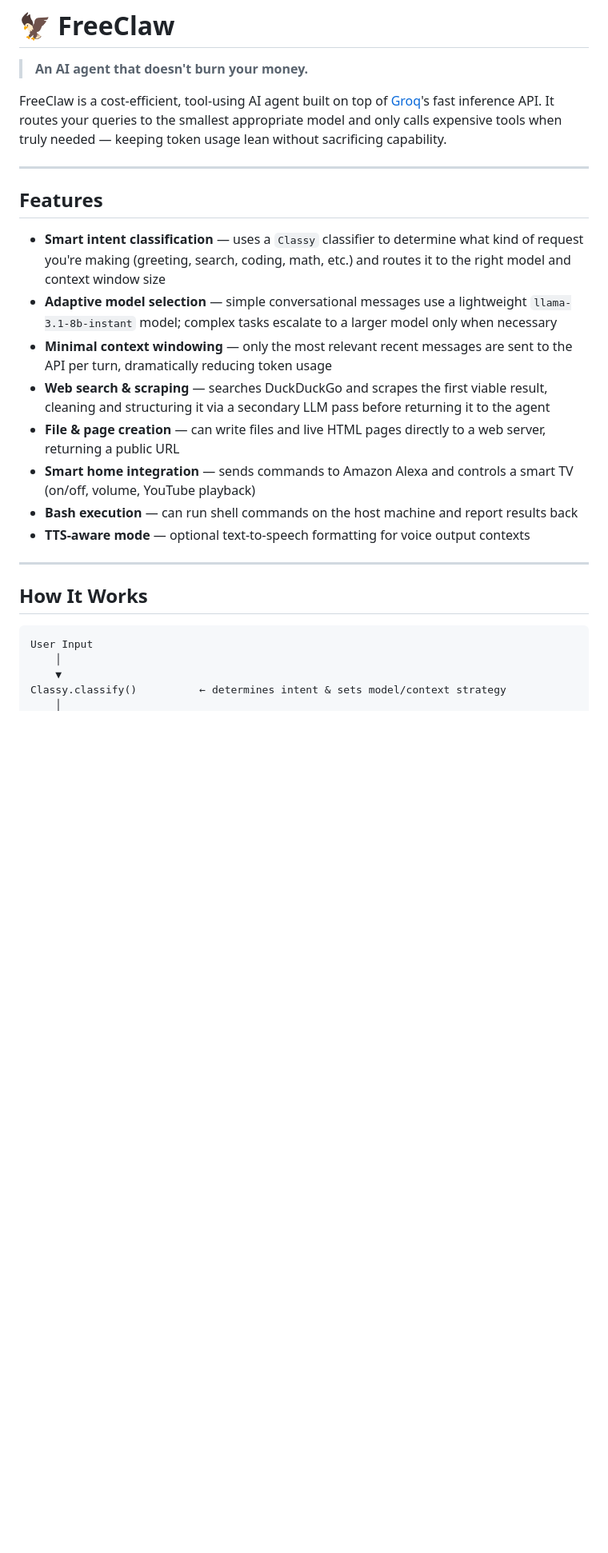
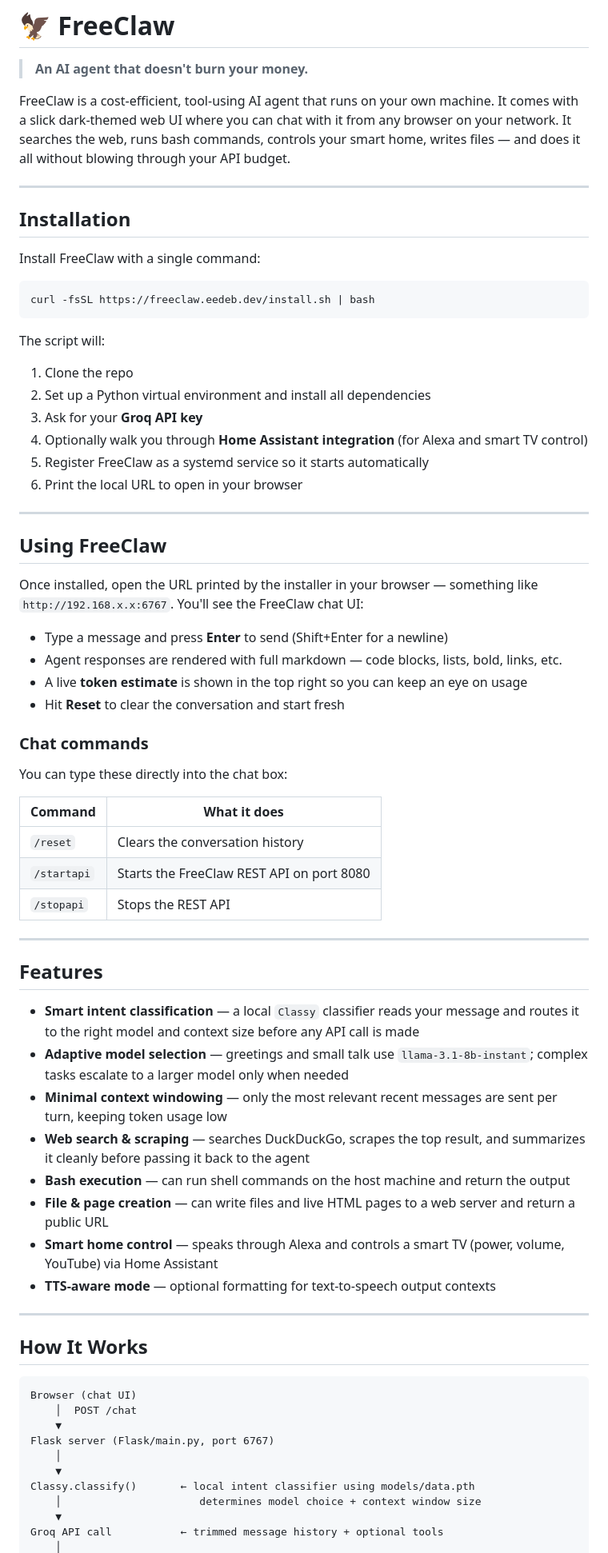
Before and after one commit to eedeb/FreeClaw, a Markdown page: README.md, the part around one of its changes. Shown at 80% size. GitHub-like rendering; blank space fills up the shorter version.

````diff
--- a/README.md
+++ b/README.md
@@ -2,28 +2,73 @@
 
 > **An AI agent that doesn't burn your money.**
 
-FreeClaw is a cost-efficient, tool-using AI agent built on top of [Groq](https://groq.com/)'s fast inference API. It routes your queries to the smallest appropriate model and only calls expensive tools when truly needed — keeping token usage lean without sacrificing capability.
+FreeClaw is a cost-efficient, tool-using AI agent that runs on your own machine. It comes with a slick dark-themed web UI where you can chat with it from any browser on your network. It searches the web, runs bash commands, controls your smart home, writes files — and does it all without blowing through your API budget.
+
+---
+
+## Installation
+
+Install FreeClaw with a single command:
+
+```bash
+curl -fsSL https://freeclaw.eedeb.dev/install.sh | bash
+```
+
+The script will:
+1. Clone the repo
+2. Set up a Python virtual environment and install all dependencies
+3. Ask for your **Groq API key**
+4. Optionally walk you through **Home Assistant integration** (for Alexa and smart TV control)
+5. Register FreeClaw as a systemd service so it starts automatically
+6. Print the local URL to open in your browser
+
+---
+
+## Using FreeClaw
+
+Once installed, open the URL printed by the installer in your browser — something like `http://192.168.x.x:6767`. You'll see the FreeClaw chat UI:
+
+- Type a message and press **Enter** to send (Shift+Enter for a newline)
+- Agent responses are rendered with full markdown — code blocks, lists, bold, links, etc.
+- A live **token estimate** is shown in the top right so you can keep an eye on usage
+- Hit **Reset** to clear the conversation and start fresh
+
+### Chat commands
+
+You can type these directly into the chat box:
+
+| Command | What it does |
+|---|---|
+| `/reset` | Clears the conversation history |
+| `/startapi` | Starts the FreeClaw REST API on port 8080 |
+| `/stopapi` | Stops the REST API |
 
 ---
 
 ## Features
 
-- **Smart intent classification** — uses a `Classy` classifier to determine what kind of request you're making (greeting, search, coding, math, etc.) and routes it to the right model and context window size
-- **Adaptive model selection** — simple conversational messages use a lightweight `llama-3.1-8b-instant` model; complex tasks escalate to a larger model only when necessary
-- **Minimal context windowing** — only the most relevant recent messages are sent to the API per turn, dramatically reducing token usage
-- **Web search & scraping** — searches DuckDuckGo and scrapes the first viable result, cleaning and structuring it via a secondary LLM pass before returning it to the agent
-- **File & page creation** — can write files and live HTML pages directly to a web server, returning a public URL
-- **Smart home integration** — sends commands to Amazon Alexa and controls a smart TV (on/off, volume, YouTube playback)
-- **Bash execution** — can run shell commands on the host machine and report results back
-- **TTS-aware mode** — optional text-to-speech formatting for voice output contexts
+- **Smart intent classification** — a local `Classy` classifier reads your message and routes it to the right model and context size before any API call is made
+- **Adaptive model selection** — greetings and small talk use `llama-3.1-8b-instant`; complex tasks escalate to a larger model only when needed
+- **Minimal context windowing** — only the most relevant recent messages are sent per turn, keeping token usage low
+- **Web search & scraping** — searches DuckDuckGo, scrapes the top result, and summarizes it cleanly before passing it back to the agent
+- **Bash execution** — can run shell commands on the host machine and return the output
+- **File & page creation** — can write files and live HTML pages to a web server and return a public URL
+- **Smart home control** — speaks through Alexa and controls a smart TV (power, volume, YouTube) via Home Assistant
+- **TTS-aware mode** — optional formatting for text-to-speech output contexts
 
 ---
 
 ## How It Works
 
 ```
-User Input
+Browser (chat UI)
+    │  POST /chat
+    ▼
+Flask server (Flask/main.py, port 6767)
     │
     ▼
-Classy.classify()          ← determines intent & sets model/context strategy
+Classy.classify()       ← local intent classifier using models/data.pth
+    │                      determines model choice + context window size
+    ▼
+Groq API call           ← trimmed message history + optional tools
     │
````
Also changed, not shown: other parts of README.md (+47 -123 lines).
